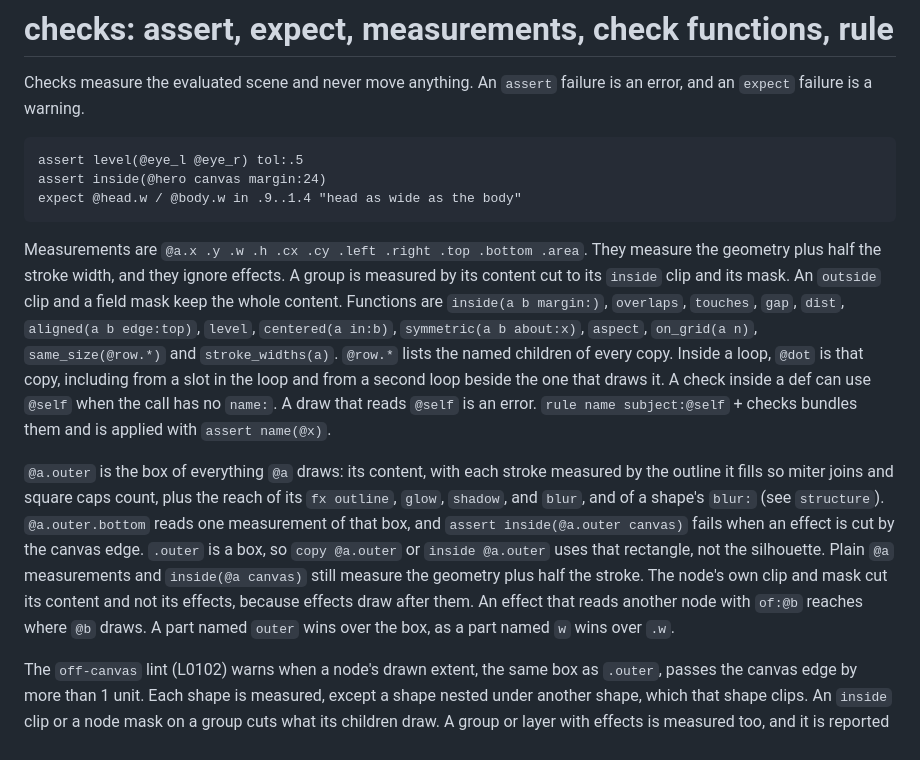
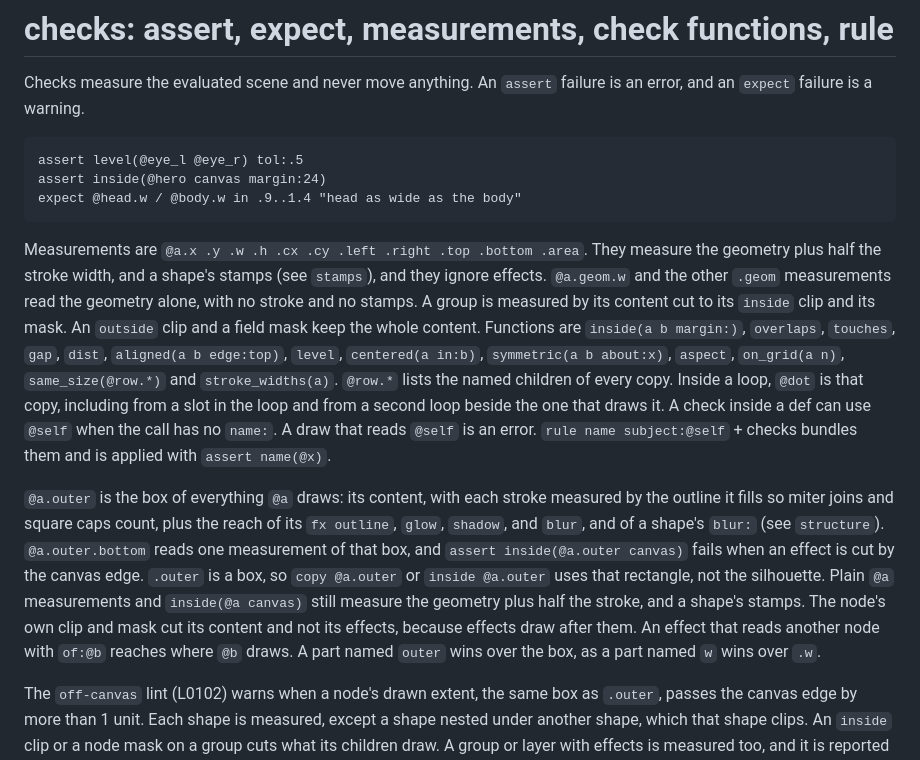
Before and after one commit to tvanhens/artscript, a Markdown page: docs/topics/checks.md, the part around the change. GitHub-like rendering.

Commit message:
docs(checks): plain measurements include a shape's stamps
Since stamps joined shape bounds, @a.w, @a.h and inside(@a canvas) grow
with the stamps, and two sentences in checks still said geometry plus half
the stroke. Name .geom as the stamp-free measurement.

Co-Authored-By: Claude Opus 5.5 <noreply@anthropic.com>

````diff
--- a/docs/topics/checks.md
+++ b/docs/topics/checks.md
@@ -8,9 +8,9 @@ assert inside(@hero canvas margin:24)
 expect @head.w / @body.w in .9..1.4 "head as wide as the body"
 ```
 
-Measurements are `@a.x .y .w .h .cx .cy .left .right .top .bottom .area`. They measure the geometry plus half the stroke width, and they ignore effects. A group is measured by its content cut to its `inside` clip and its mask. An `outside` clip and a field mask keep the whole content. Functions are `inside(a b margin:)`, `overlaps`, `touches`, `gap`, `dist`, `aligned(a b edge:top)`, `level`, `centered(a in:b)`, `symmetric(a b about:x)`, `aspect`, `on_grid(a n)`, `same_size(@row.*)` and `stroke_widths(a)`. `@row.*` lists the named children of every copy. Inside a loop, `@dot` is that copy, including from a slot in the loop and from a second loop beside the one that draws it. A check inside a def can use `@self` when the call has no `name:`. A draw that reads `@self` is an error. `rule name subject:@self` + checks bundles them and is applied with `assert name(@x)`.
+Measurements are `@a.x .y .w .h .cx .cy .left .right .top .bottom .area`. They measure the geometry plus half the stroke width, and a shape's stamps (see `stamps`), and they ignore effects. `@a.geom.w` and the other `.geom` measurements read the geometry alone, with no stroke and no stamps. A group is measured by its content cut to its `inside` clip and its mask. An `outside` clip and a field mask keep the whole content. Functions are `inside(a b margin:)`, `overlaps`, `touches`, `gap`, `dist`, `aligned(a b edge:top)`, `level`, `centered(a in:b)`, `symmetric(a b about:x)`, `aspect`, `on_grid(a n)`, `same_size(@row.*)` and `stroke_widths(a)`. `@row.*` lists the named children of every copy. Inside a loop, `@dot` is that copy, including from a slot in the loop and from a second loop beside the one that draws it. A check inside a def can use `@self` when the call has no `name:`. A draw that reads `@self` is an error. `rule name subject:@self` + checks bundles them and is applied with `assert name(@x)`.
 
-`@a.outer` is the box of everything `@a` draws: its content, with each stroke measured by the outline it fills so miter joins and square caps count, plus the reach of its `fx outline`, `glow`, `shadow`, and `blur`, and of a shape's `blur:` (see `structure`). `@a.outer.bottom` reads one measurement of that box, and `assert inside(@a.outer canvas)` fails when an effect is cut by the canvas edge. `.outer` is a box, so `copy @a.outer` or `inside @a.outer` uses that rectangle, not the silhouette. Plain `@a` measurements and `inside(@a canvas)` still measure the geometry plus half the stroke. The node's own clip and mask cut its content and not its effects, because effects draw after them. An effect that reads another node with `of:@b` reaches where `@b` draws. A part named `outer` wins over the box, as a part named `w` wins over `.w`.
+`@a.outer` is the box of everything `@a` draws: its content, with each stroke measured by the outline it fills so miter joins and square caps count, plus the reach of its `fx outline`, `glow`, `shadow`, and `blur`, and of a shape's `blur:` (see `structure`). `@a.outer.bottom` reads one measurement of that box, and `assert inside(@a.outer canvas)` fails when an effect is cut by the canvas edge. `.outer` is a box, so `copy @a.outer` or `inside @a.outer` uses that rectangle, not the silhouette. Plain `@a` measurements and `inside(@a canvas)` still measure the geometry plus half the stroke, and a shape's stamps. The node's own clip and mask cut its content and not its effects, because effects draw after them. An effect that reads another node with `of:@b` reaches where `@b` draws. A part named `outer` wins over the box, as a part named `w` wins over `.w`.
 
 The `off-canvas` lint (L0102) warns when a node's drawn extent, the same box as `.outer`, passes the canvas edge by more than 1 unit. Each shape is measured, except a shape nested under another shape, which that shape clips. An `inside` clip or a node mask on a group cuts what its children draw. A group or layer with effects is measured too, and it is reported at its own line only when none of its shapes is, so one cut is reported once. A `viewport` target skips this lint.
 
````
